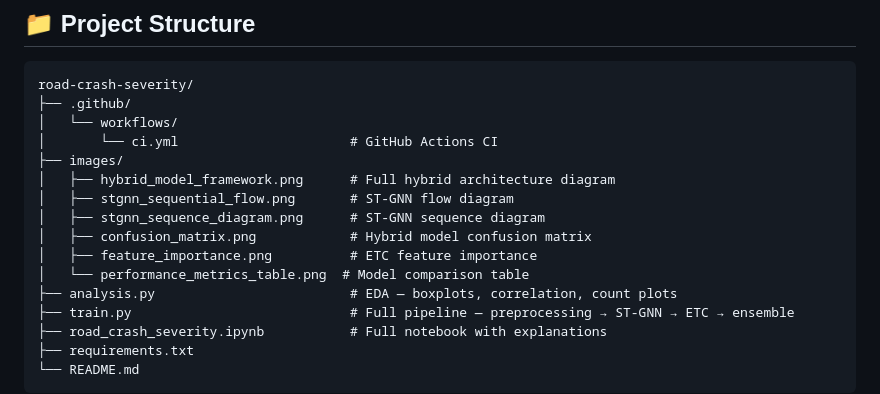
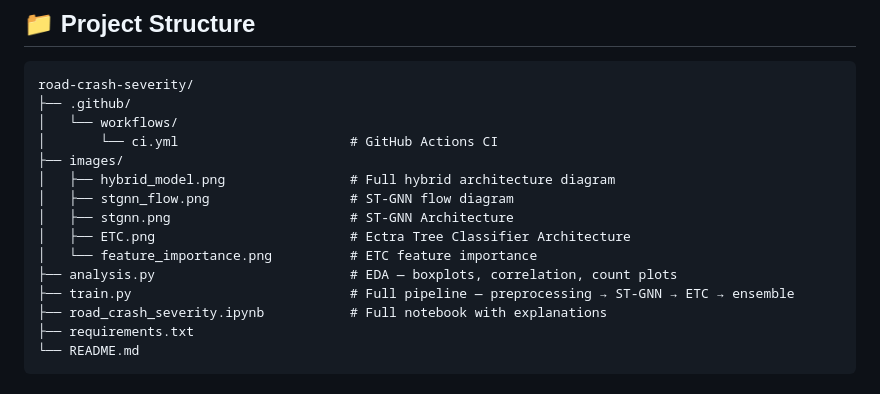
Before and after one commit to samuel-mekala/road-crash-severity, a Markdown page: README.md, the part around the change. GitHub-like rendering.

```diff
--- a/README.md
+++ b/README.md
@@ -147,12 +147,11 @@ road-crash-severity/
 │   └── workflows/
 │       └── ci.yml                      # GitHub Actions CI
 ├── images/
-│   ├── hybrid_model_framework.png      # Full hybrid architecture diagram
-│   ├── stgnn_sequential_flow.png       # ST-GNN flow diagram
-│   ├── stgnn_sequence_diagram.png      # ST-GNN sequence diagram
-│   ├── confusion_matrix.png            # Hybrid model confusion matrix
-│   ├── feature_importance.png          # ETC feature importance
-│   └── performance_metrics_table.png  # Model comparison table
+│   ├── hybrid_model.png                # Full hybrid architecture diagram
+│   ├── stgnn_flow.png                  # ST-GNN flow diagram
+│   ├── stgnn.png                       # ST-GNN Architecture
+│   ├── ETC.png                         # Ectra Tree Classifier Architecture
+│   └── feature_importance.png          # ETC feature importance
 ├── analysis.py                         # EDA — boxplots, correlation, count plots
 ├── train.py                            # Full pipeline — preprocessing → ST-GNN → ETC → ensemble
 ├── road_crash_severity.ipynb           # Full notebook with explanations
```
